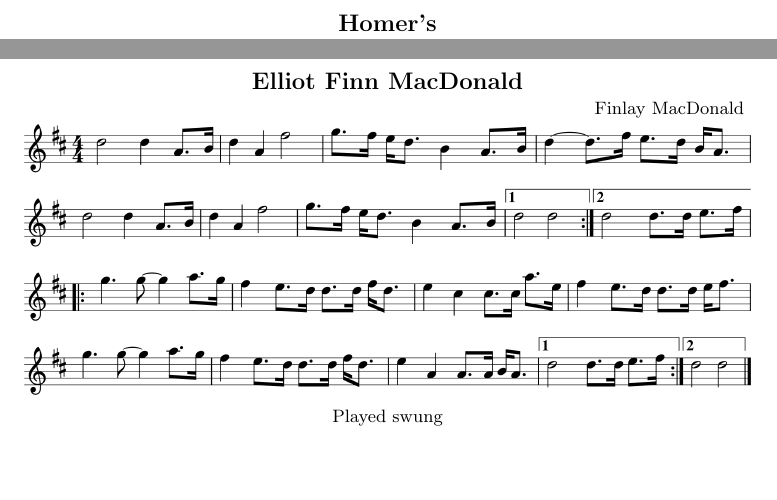
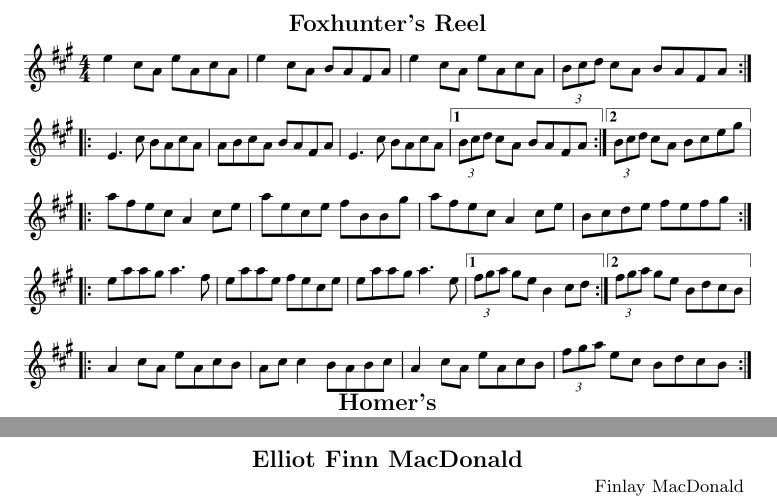
Before and after one commit to pbsinclair42/tunebook-4, a LaTeX document (tunebook.tex): two parts of pages 29 and 53 of 104 before the commit and two parts of pages 29 and 53 of 103 after it, joined at a grey line, cut at the place of the change, the shorter picture padded with empty space. Compiled offline with pdfLaTeX.

Commit message:
Add Foxhunters and Boy From The Forest

```diff
--- a/tunebook.tex
+++ b/tunebook.tex
@@ -282,6 +282,8 @@
 
 \tune{Firebird}{Tom\'as Callister}
 
+\tune{Foxhunter's Reel}
+
 \tune{Homer's}{Michael McGoldrick}
 
 \tune{The Humours of Tulla}
@@ -431,8 +433,6 @@
 \tune{Craic At Clashmore Hall}{Phil Cunningham}
 
 \tune{Elliot Finn MacDonald}{Finlay MacDonald}
-
-\comment{Played swung}
 
 \tune{Highland Whisky}{Niel Gow}
 
```
Also changed, not shown: reels/Foxhunter's Reel.png (added), songs/The Boy From The Forest.png, 2 other files.
